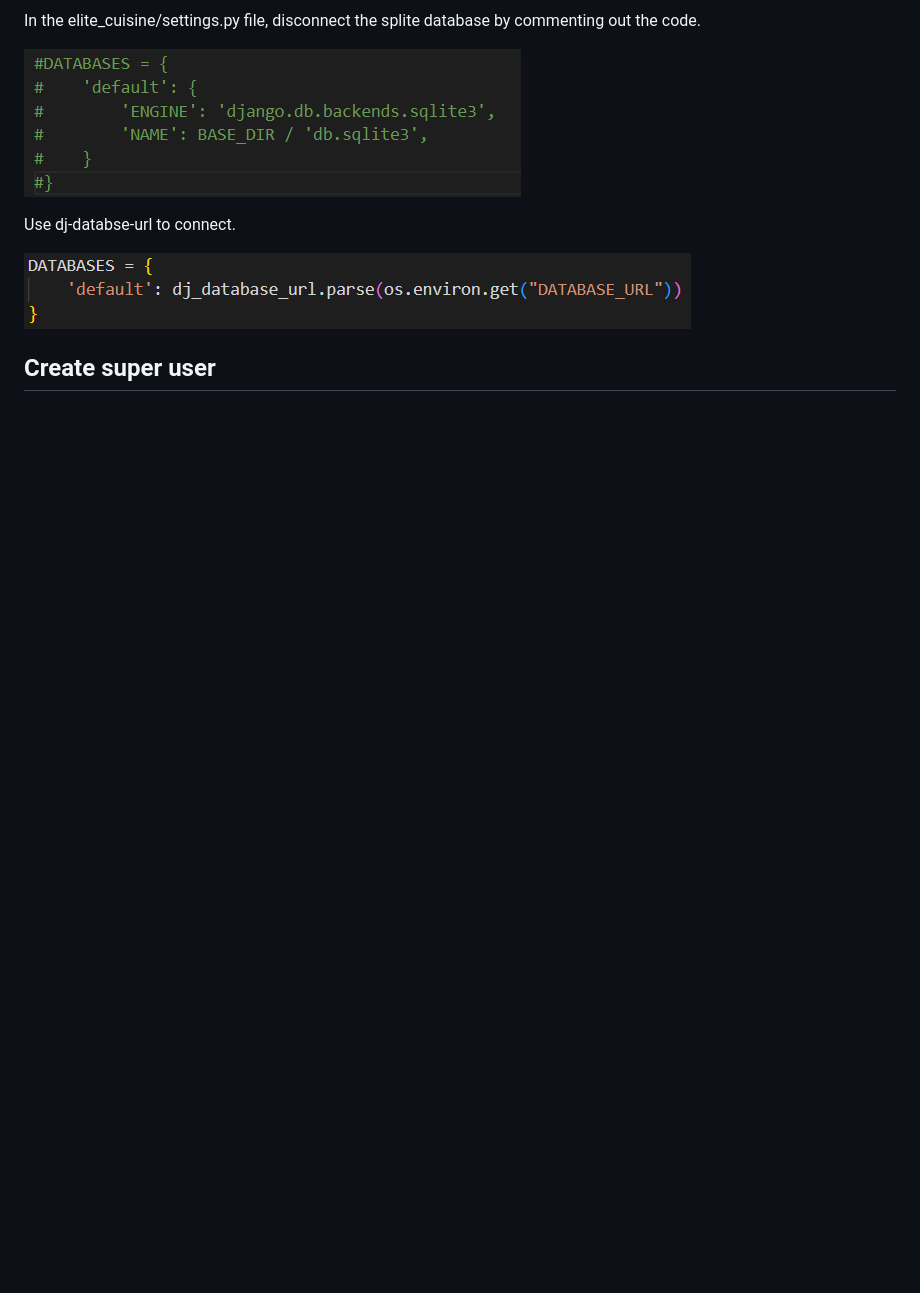
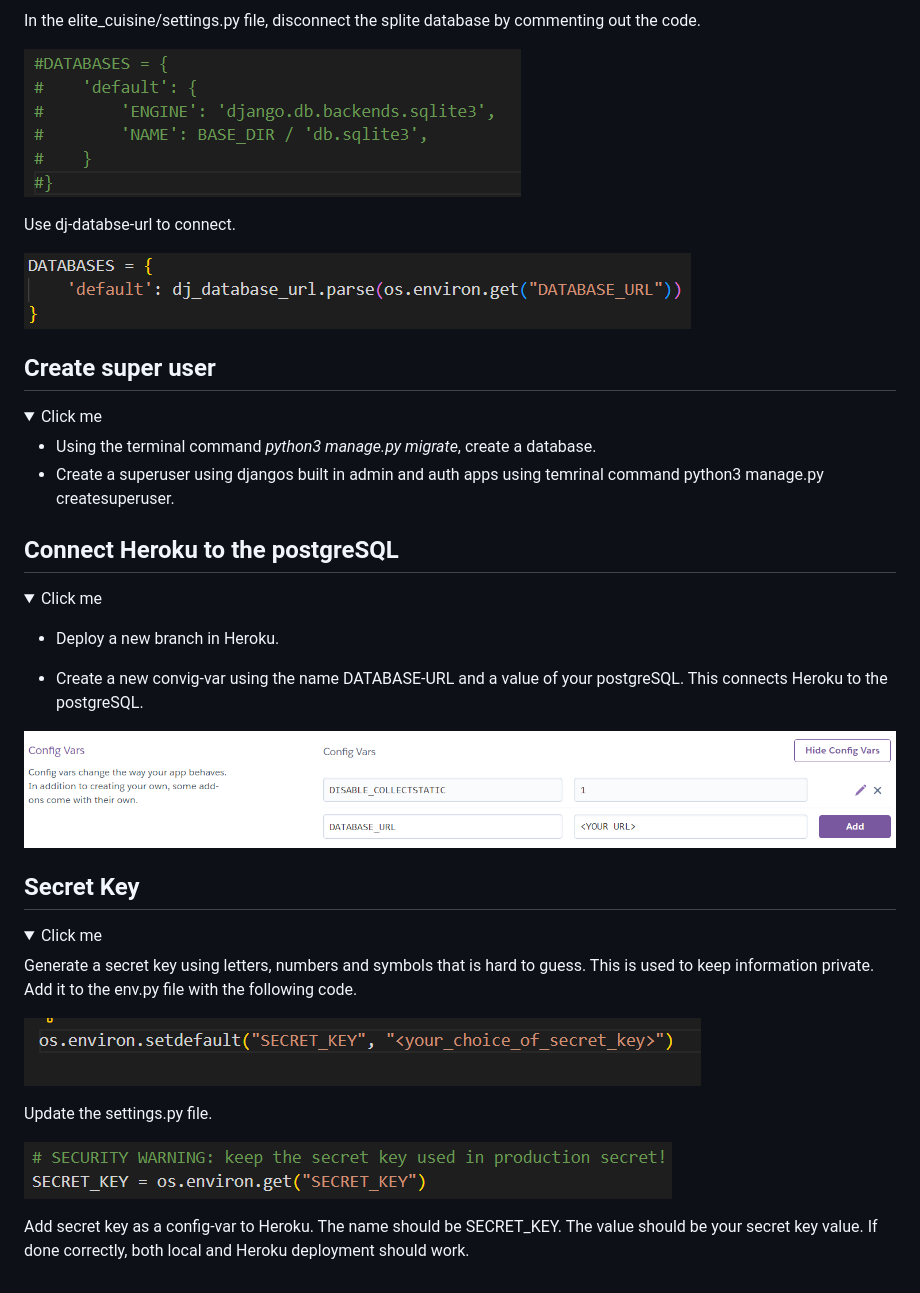
Before and after one commit to DanParkinson/project-4-django, a Markdown page: DEPLOYMENT.md, the part around the change. Drawn GitHub-style; pictures changed too: docs/heroku_deployment/13-heroku-postgresql.png (added), docs/heroku_deployment/14-secret-key.png (added), docs/heroku_deployment/15-secret-key-settings.png (added); folded sections open; blank space fills up the shorter version.

Commit message:
secret key and connected heroku to postgresql

```diff
--- a/DEPLOYMENT.md
+++ b/DEPLOYMENT.md
@@ -89,3 +89,42 @@ Use dj-databse-url to connect.
 </details>
 
 ## Create super user
+
+<details>
+<summary>Click me</summary>
+
+- Using the terminal command *python3 manage.py migrate*, create a database.
+- Create a superuser using djangos built in admin and auth apps using temrinal command python3 manage.py createsuperuser.
+
+</details>
+
+## Connect Heroku to the postgreSQL
+
+<details>
+<summary>Click me</summary>
+
+- Deploy a new branch in Heroku.
+
+- Create a new convig-var using the name DATABASE-URL and a value of your postgreSQL. This connects Heroku to the postgreSQL.
+
+![ConfigVar](docs/heroku_deployment/13-heroku-postgresql.png)
+
+</details>
+
+## Secret Key
+
+<details>
+<summary>Click me</summary>
+
+Generate a secret key using letters, numbers and symbols that is hard to guess. This is used to keep information private. Add it to the env.py file with the following code.
+
+![env secret key](docs/heroku_deployment/14-secret-key.png)
+
+Update the settings.py file.
+
+![Settings secret key](docs/heroku_deployment/15-secret-key-settings.png)
+
+Add secret key as a config-var to Heroku. The name should be SECRET_KEY. The value should be your secret key value.
+If done correctly, both local and Heroku deployment should work.
+
+</details>
```
Also changed, not shown: 1 other file.
